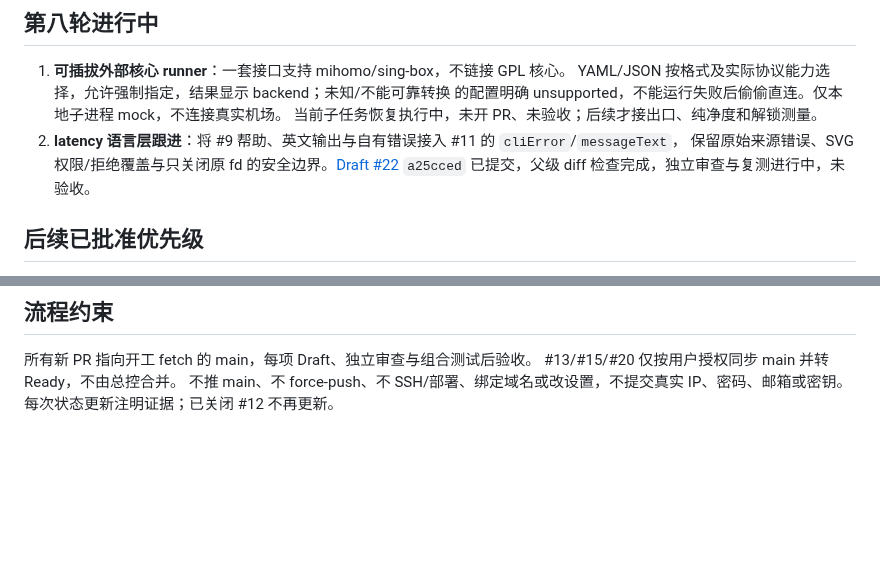
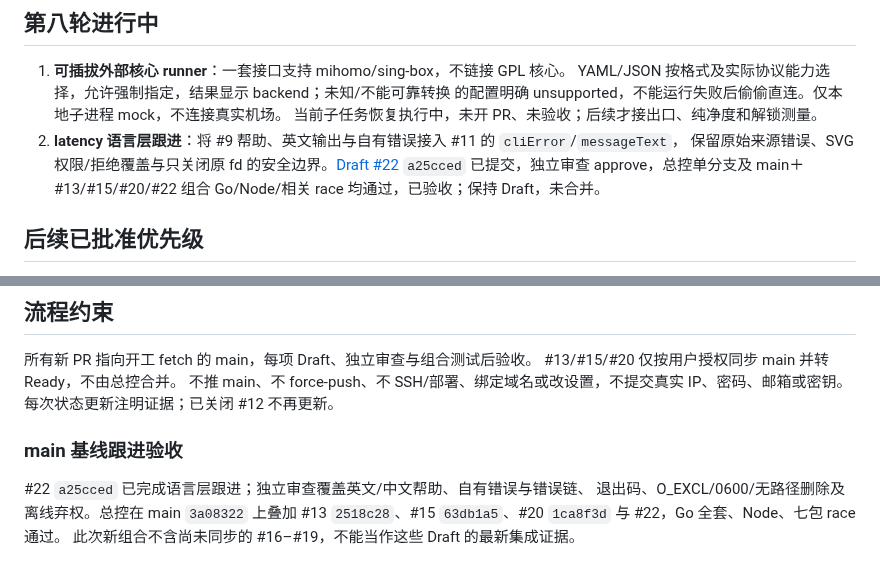
Before and after one commit to raydocs/ipd, a Markdown page: docs/ROADMAP-STATUS.md, 2 parts joined by grey strips. Drawn GitHub-style; blank space fills up the shorter version.

Commit message:
docs: accept latency locale follow-up with main combination evidence

```diff
--- a/docs/ROADMAP-STATUS.md
+++ b/docs/ROADMAP-STATUS.md
@@ -30,7 +30,7 @@
    的配置明确 unsupported，不能运行失败后偷偷直连。仅本地子进程 mock，不连接真实机场。
    当前子任务恢复执行中，未开 PR、未验收；后续才接出口、纯净度和解锁测量。
 2. **latency 语言层跟进**：将 #9 帮助、英文输出与自有错误接入 #11 的 `cliError`/`messageText`，
-   保留原始来源错误、SVG 权限/拒绝覆盖与只关闭原 fd 的安全边界。[Draft #22](https://github.com/raydocs/ipd/pull/22) `a25cced` 已提交，父级 diff 检查完成，独立审查与复测进行中，未验收。
+   保留原始来源错误、SVG 权限/拒绝覆盖与只关闭原 fd 的安全边界。[Draft #22](https://github.com/raydocs/ipd/pull/22) `a25cced` 已提交，独立审查 approve，总控单分支及 main＋#13/#15/#20/#22 组合 Go/Node/相关 race 均通过，已验收；保持 Draft，未合并。
 
 ## 后续已批准优先级
 
@@ -48,3 +48,10 @@
 #13/#15/#20 仅按用户授权同步 main 并转 Ready，不由总控合并。
 不推 main、不 force-push、不 SSH/部署、绑定域名或改设置，不提交真实 IP、密码、邮箱或密钥。
 每次状态更新注明证据；已关闭 #12 不再更新。
+
+### main 基线跟进验收
+
+#22 `a25cced` 已完成语言层跟进；独立审查覆盖英文/中文帮助、自有错误与错误链、
+退出码、O_EXCL/0600/无路径删除及离线弃权。总控在 main `3a08322` 上叠加
+#13 `2518c28`、#15 `63db1a5`、#20 `1ca8f3d` 与 #22，Go 全套、Node、七包 race 通过。
+此次新组合不含尚未同步的 #16–#19，不能当作这些 Draft 的最新集成证据。
```
